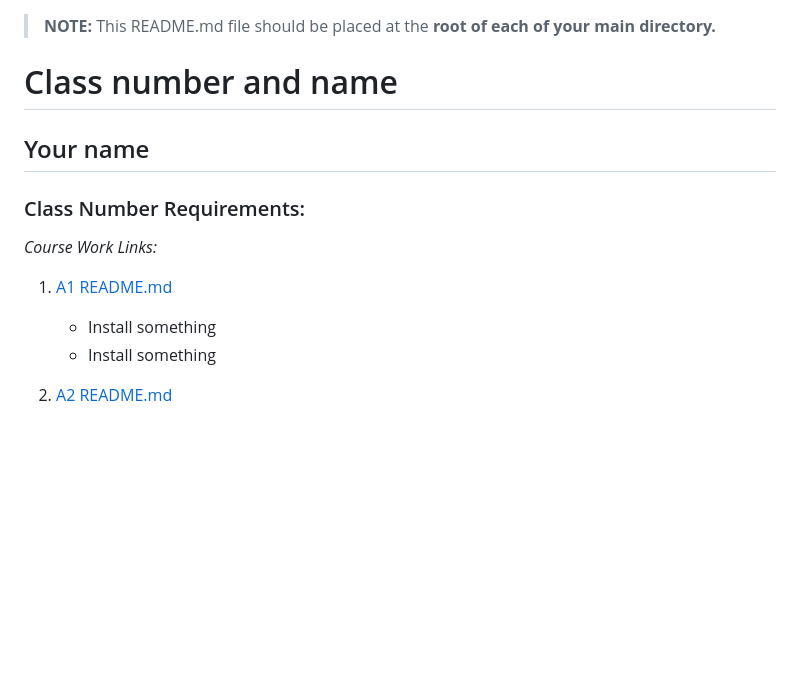
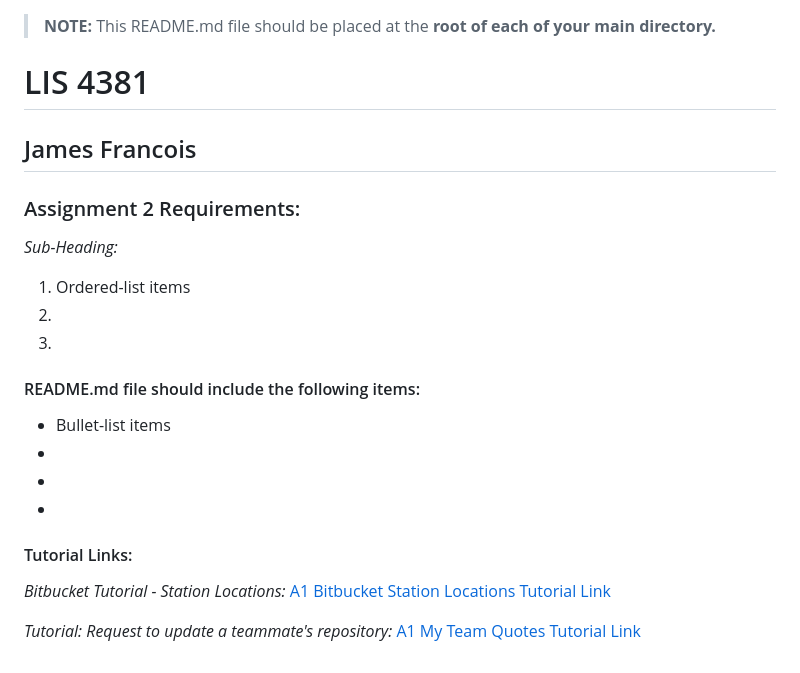
Before and after one commit to jamesfrancois/LIS4381, a Markdown page: a2/README.md, the part around the change. GitHub-like rendering; blank space fills up the shorter version.

```diff
--- a/a2/README.md
+++ b/a2/README.md
@@ -1,15 +1,28 @@
 > **NOTE:** This README.md file should be placed at the **root of each of your main directory.**
 
-# Class number and name
+# LIS 4381
 
-## Your name
+## James Francois
 
-### Class Number Requirements:
+### Assignment 2 Requirements:
 
-*Course Work Links:*
+*Sub-Heading:*
 
-1. [A1 README.md](a1/README.md "My A1 README.md file")
-    - Install something
-    - Install something
+1. Ordered-list items
+2.
+3.
 
-2. [A2 README.md](a2/README.md "My A2 README.md file")
+#### README.md file should include the following items:
+
+* Bullet-list items
+*
+*
+*
+
+#### Tutorial Links:
+
+*Bitbucket Tutorial - Station Locations:*
+[A1 Bitbucket Station Locations Tutorial Link](https://bitbucket.org/username/bitbucketstationlocations/ "Bitbucket Station Locations")
+
+*Tutorial: Request to update a teammate's repository:*
+[A1 My Team Quotes Tutorial Link](https://bitbucket.org/username/myteamquotes/ "My Team Quotes Tutorial")
```
Also changed, not shown: a2/img/Alfredo.png (added), 2 other files.
